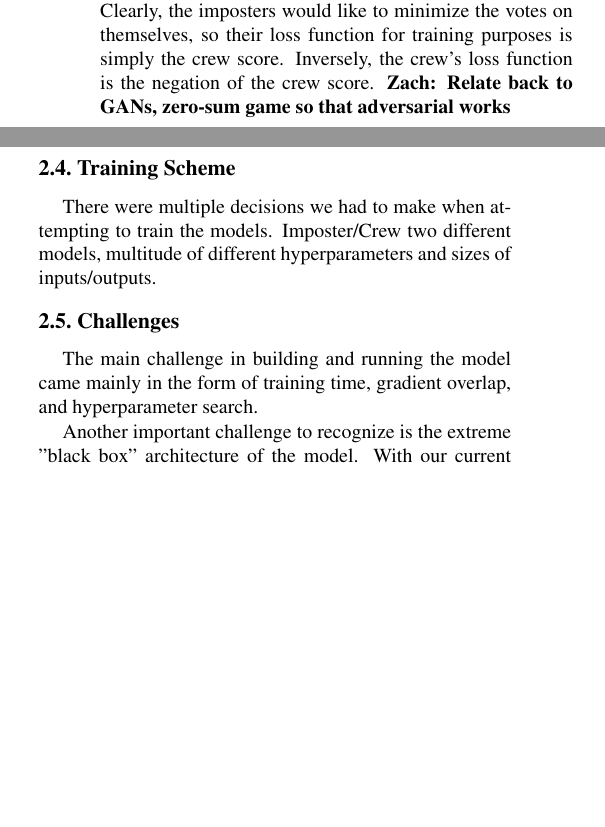
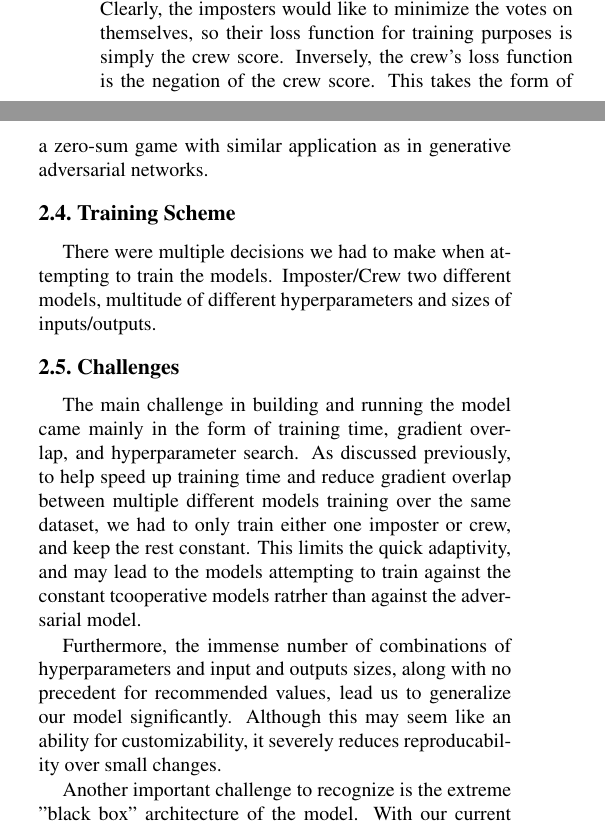
Before and after one commit to freemagma/mendax, a LaTeX paper (paper/main.tex): two parts of the columns of page 2 of 3, joined at a grey line, cut so that both start at the same text, the shorter picture padded with empty space. Compiled offline with pdfLaTeX.

Commit message:
Added some information to README and updated paper

```diff
--- a/paper/main.tex
+++ b/paper/main.tex
@@ -165,8 +165,8 @@ maximum vote-off score that any imposter recieved, where votes
 are averaged across all agents. Clearly, the imposters would like to minimize the
 votes on themselves, so their loss function for training purposes is
 simply the crew score. Inversely, the crew's loss function is the negation of
-the crew score.
-\textbf{Zach: Relate back to GANs, zero-sum game so that adversarial works}
+the crew score. This takes the form of a zero-sum game with similar application
+as in generative adversarial networks.
 \subsection{Training Scheme}
 There were multiple decisions we had to make when attempting to train the models.
 Imposter/Crew two different models, multitude of different hyperparameters and
@@ -174,7 +174,16 @@ sizes of inputs/outputs.
 \subsection{Challenges}
 The main challenge in building and running the model
 came mainly in the form of training time, gradient overlap,
-and hyperparameter search.
+and hyperparameter search. As discussed previously, to help speed up training time
+and reduce gradient overlap between multiple different models training over the
+same dataset, we had to only train either one imposter or crew, and keep the rest constant.
+This limits the quick adaptivity, and may lead to the models attempting to train
+against the constant tcooperative models ratrher than against the adversarial model.
+
+Furthermore, the immense number of combinations of hyperparameters
+and input and outputs sizes, along with no precedent for recommended values,
+lead us to generalize our model significantly. Although this may seem like an ability for
+customizability, it severely reduces reproducability over small changes.
 
 Another important challenge to recognize is the extreme "black box" architecture
 of the model. With our current model iteration, we have no current approach to visualizing
```
Also changed, not shown: README.md, paper/main.tex (2 more changed lines).
